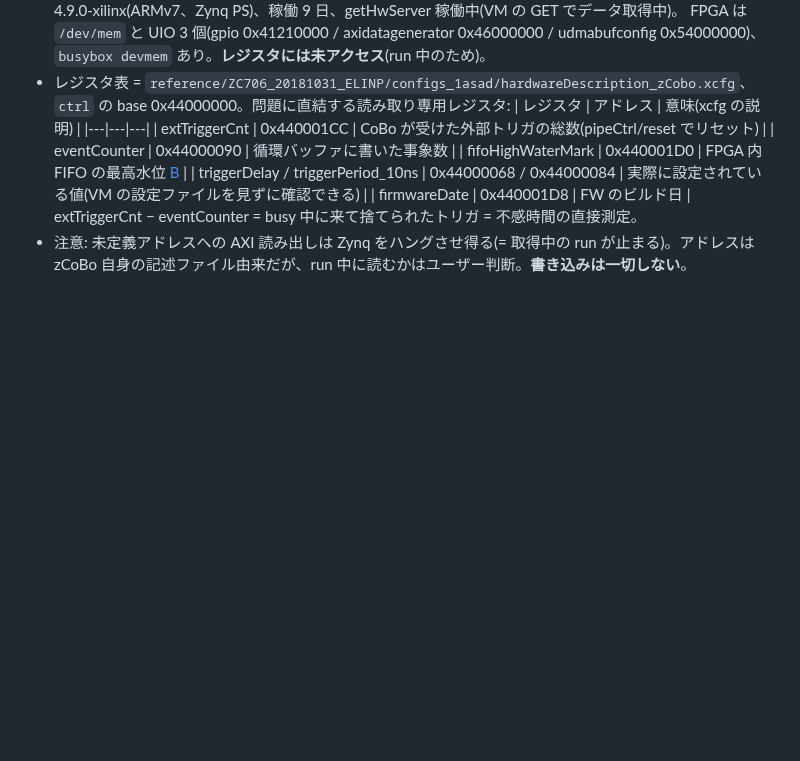
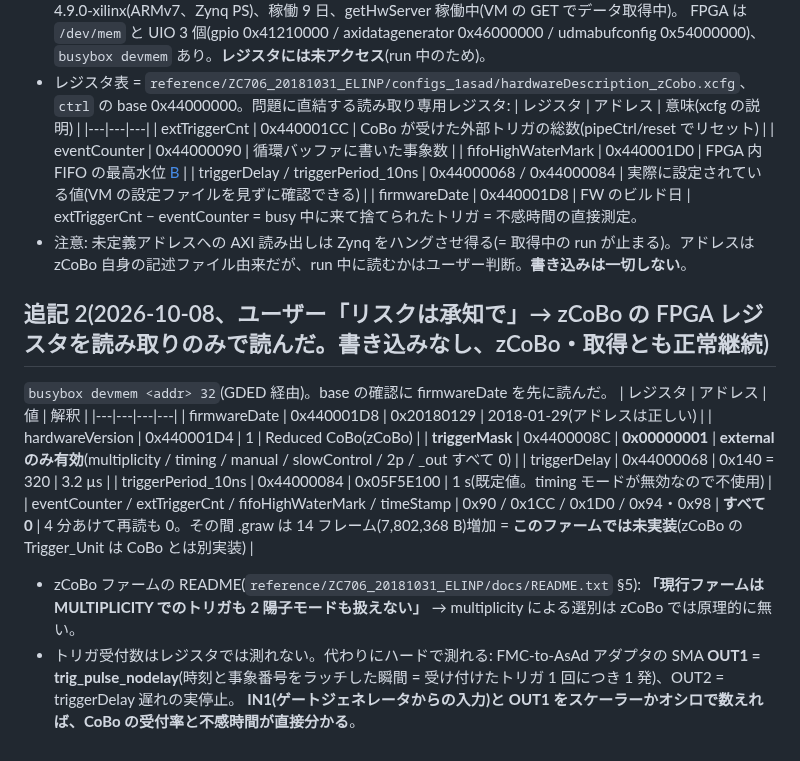
Before and after one commit to aogaki/tpcdaq-rs, a Markdown page: TODO/archive/105_event_filtering_audit.md, the part around the change. Rendered like a GitHub page; blank space fills up the shorter version.

Commit message:
105 追記 2: zCoBo レジスタ読み出し — triggerMask = external のみ、ファームは multiplicity 非対応、受付カウンタ類は未実装(OUT1 で数える)
Co-Authored-By: Claude Opus 5.5 <noreply@anthropic.com>

```diff
--- a/TODO/archive/105_event_filtering_audit.md
+++ b/TODO/archive/105_event_filtering_audit.md
@@ -38,3 +38,18 @@
   | firmwareDate | 0x440001D8 | FW のビルド日 |
   extTriggerCnt − eventCounter = busy 中に来て捨てられたトリガ = 不感時間の直接測定。
 - 注意: 未定義アドレスへの AXI 読み出しは Zynq をハングさせ得る(= 取得中の run が止まる)。アドレスは zCoBo 自身の記述ファイル由来だが、run 中に読むかはユーザー判断。**書き込みは一切しない**。
+
+## 追記 2(2026-10-08、ユーザー「リスクは承知で」→ zCoBo の FPGA レジスタを読み取りのみで読んだ。書き込みなし、zCoBo・取得とも正常継続)
+`busybox devmem <addr> 32`(GDED 経由)。base の確認に firmwareDate を先に読んだ。
+| レジスタ | アドレス | 値 | 解釈 |
+|---|---|---|---|
+| firmwareDate | 0x440001D8 | 0x20180129 | 2018-01-29(アドレスは正しい) |
+| hardwareVersion | 0x440001D4 | 1 | Reduced CoBo(zCoBo) |
+| **triggerMask** | 0x4400008C | **0x00000001** | **external のみ有効**(multiplicity / timing / manual / slowControl / 2p / _out すべて 0) |
+| triggerDelay | 0x44000068 | 0x140 = 320 | 3.2 µs |
+| triggerPeriod_10ns | 0x44000084 | 0x05F5E100 | 1 s(既定値。timing モードが無効なので不使用) |
+| eventCounter / extTriggerCnt / fifoHighWaterMark / timeStamp | 0x90 / 0x1CC / 0x1D0 / 0x94・0x98 | **すべて 0** | 4 分あけて再読も 0。その間 .graw は 14 フレーム(7,802,368 B)増加 = **このファームでは未実装**(zCoBo の Trigger_Unit は CoBo とは別実装) |
+
+- zCoBo ファームの README(`reference/ZC706_20181031_ELINP/docs/README.txt` §5): **「現行ファームは MULTIPLICITY でのトリガも 2 陽子モードも扱えない」** → multiplicity による選別は zCoBo では原理的に無い。
+- トリガ受付数はレジスタでは測れない。代わりにハードで測れる: FMC-to-AsAd アダプタの SMA **OUT1 = trig_pulse_nodelay**(時刻と事象番号をラッチした瞬間 = 受け付けたトリガ 1 回につき 1 発)、OUT2 = triggerDelay 遅れの実停止。
+  **IN1(ゲートジェネレータからの入力)と OUT1 をスケーラーかオシロで数えれば、CoBo の受付率と不感時間が直接分かる**。
```
